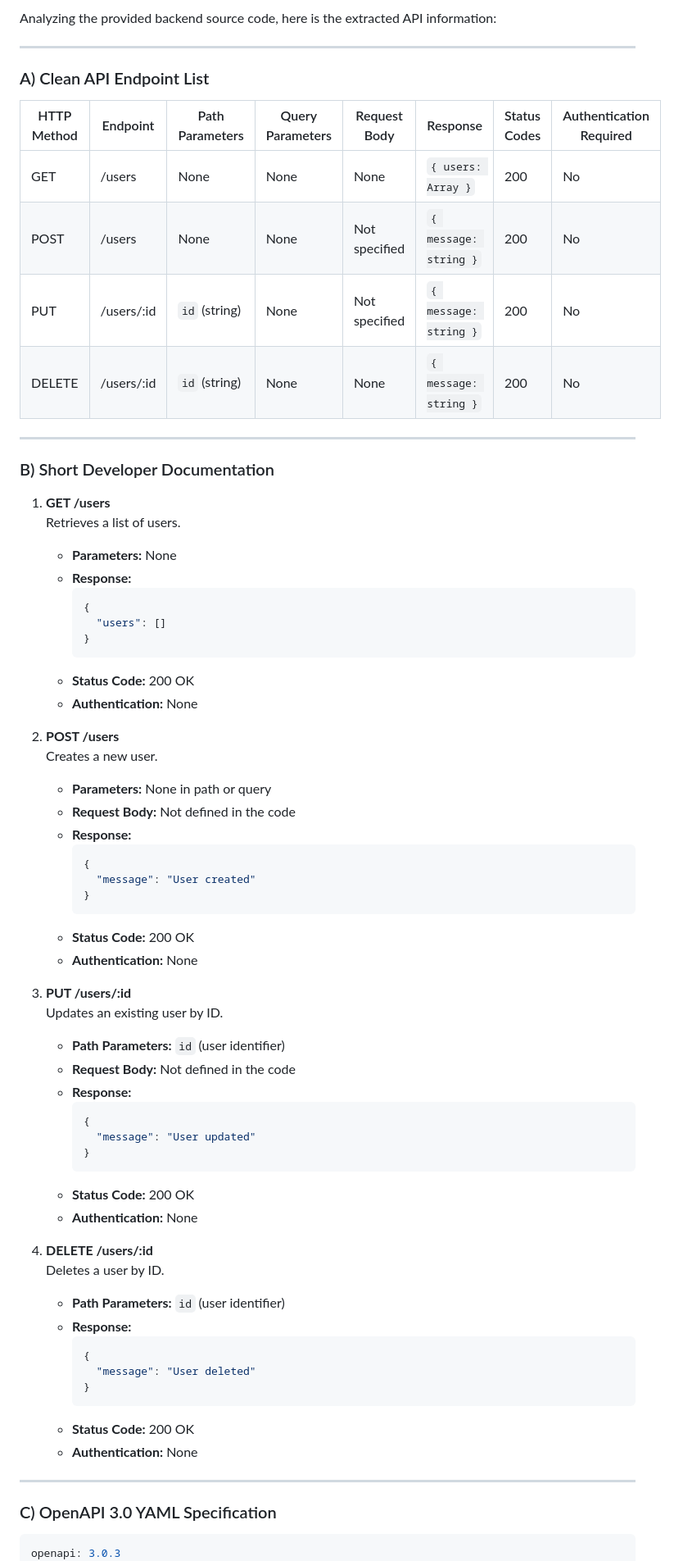
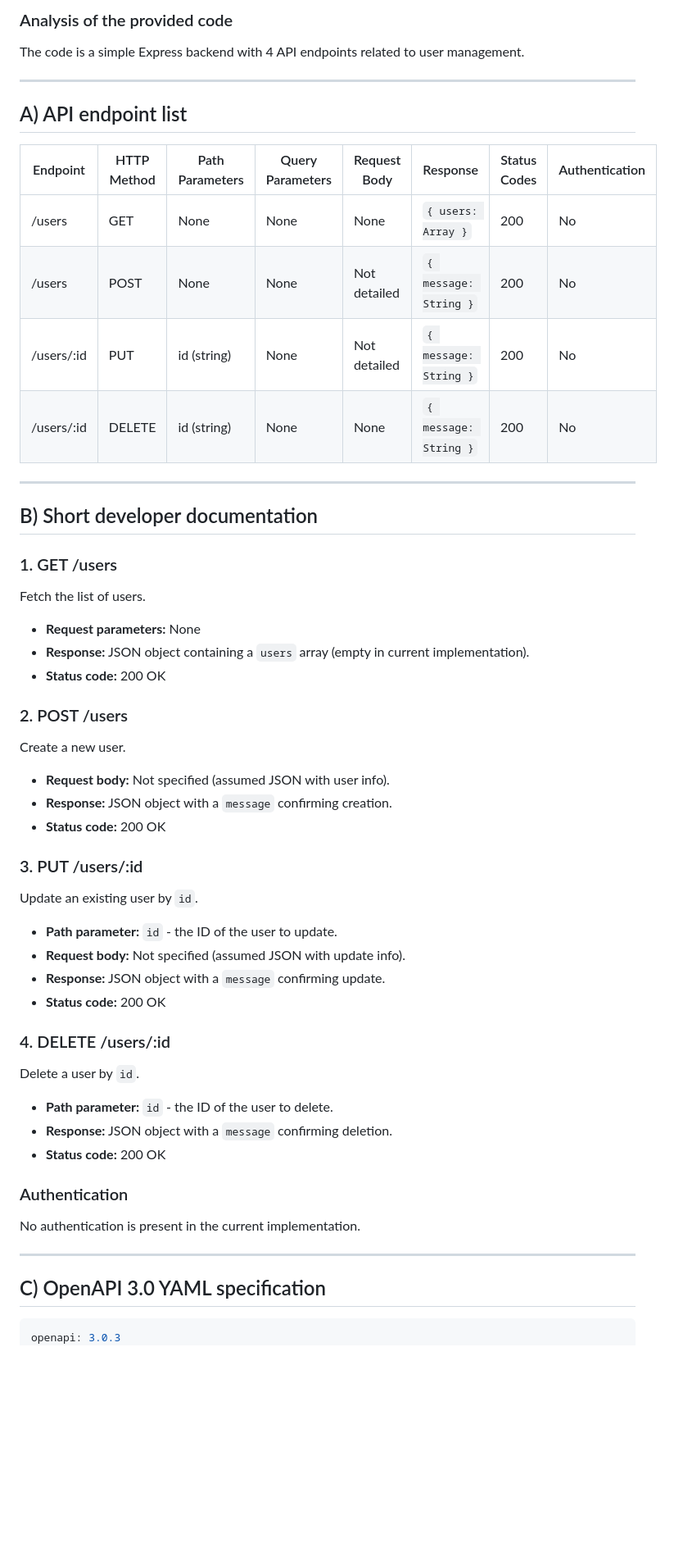
Before and after one commit to swmiya8/sample-api-key, a Markdown page: generated-api-docs.md, the part around one of its changes. Shown at 82% size. GitHub-like rendering; blank space fills up the shorter version.

Commit message:
Add generated API docs from CodeContext AI Generator

````diff
--- a/generated-api-docs.md
+++ b/generated-api-docs.md
@@ -1,73 +1,53 @@
-Analyzing the provided backend source code, here is the extracted API information:
+### Analysis of the provided code
+
+The code is a simple Express backend with 4 API endpoints related to user management.
 
 ---
 
-### A) Clean API Endpoint List
+## A) API endpoint list
 
-| HTTP Method | Endpoint       | Path Parameters | Query Parameters | Request Body        | Response                     | Status Codes | Authentication Required |
-|-------------|----------------|-----------------|------------------|---------------------|------------------------------|--------------|-------------------------|
-| GET         | /users         | None            | None             | None                | `{ users: Array }`            | 200          | No                      |
-| POST        | /users         | None            | None             | Not specified       | `{ message: string }`         | 200          | No                      |
-| PUT         | /users/:id     | `id` (string)   | None             | Not specified       | `{ message: string }`         | 200          | No                      |
-| DELETE      | /users/:id     | `id` (string)   | None             | None                | `{ message: string }`         | 200          | No                      |
+| Endpoint       | HTTP Method | Path Parameters | Query Parameters | Request Body         | Response                         | Status Codes | Authentication |
+|----------------|-------------|-----------------|------------------|----------------------|---------------------------------|--------------|----------------|
+| /users         | GET         | None            | None             | None                 | `{ users: Array }`               | 200          | No             |
+| /users         | POST        | None            | None             | Not detailed         | `{ message: String }`            | 200          | No             |
+| /users/:id     | PUT         | id (string)     | None             | Not detailed         | `{ message: String }`            | 200          | No             |
+| /users/:id     | DELETE      | id (string)     | None             | None                 | `{ message: String }`            | 200          | No             |
 
 ---
 
-### B) Short Developer Documentation
+## B) Short developer documentation
 
-1. **GET /users**
-   Retrieves a list of users.
-   - **Parameters:** None
-   - **Response:**
-     ```json
-     {
-       "users": []
-     }
-     ```
-   - **Status Code:** 200 OK
-   - **Authentication:** None
+### 1. GET /users
+Fetch the list of users.
+- **Request parameters:** None
+- **Response:** JSON object containing a `users` array (empty in current implementation).
+- **Status code:** 200 OK
 
-2. **POST /users**
-   Creates a new user.
-   - **Parameters:** None in path or query
-   - **Request Body:** Not defined in the code
-   - **Response:**
-     ```json
-     {
-       "message": "User created"
-     }
-     ```
-   - **Status Code:** 200 OK
-   - **Authentication:** None
+### 2. POST /users
+Create a new user.
+- **Request body:** Not specified (assumed JSON with user info).
+- **Response:** JSON object with a `message` confirming creation.
+- **Status code:** 200 OK
 
-3. **PUT /users/:id**
-   Updates an existing user by ID.
-   - **Path Parameters:** `id` (user identifier)
-   - **Request Body:** Not defined in the code
-   - **Response:**
-     ```json
-     {
-       "message": "User updated"
-     }
-     ```
-   - **Status Code:** 200 OK
-   - **Authentication:** None
+### 3. PUT /users/:id
+Update an existing user by `id`.
+- **Path parameter:** `id` - the ID of the user to update.
+- **Request body:** Not specified (assumed JSON with update info).
+- **Response:** JSON object with a `message` confirming update.
+- **Status code:** 200 OK
 
-4. **DELETE /users/:id**
-   Deletes a user by ID.
-   - **Path Parameters:** `id` (user identifier)
-   - **Response:**
-     ```json
-     {
-       "message": "User deleted"
-     }
-     ```
-   - **Status Code:** 200 OK
-   - **Authentication:** None
+### 4. DELETE /users/:id
+Delete a user by `id`.
+- **Path parameter:** `id` - the ID of the user to delete.
+- **Response:** JSON object with a `message` confirming deletion.
+- **Status code:** 200 OK
+
+### Authentication
+No authentication is present in the current implementation.
 
 ---
 
-### C) OpenAPI 3.0 YAML Specification
+## C) OpenAPI 3.0 YAML specification
 
 ```yaml
 openapi: 3.0.3
````
Also changed, not shown: other parts of generated-api-docs.md (+76 -64 lines).
